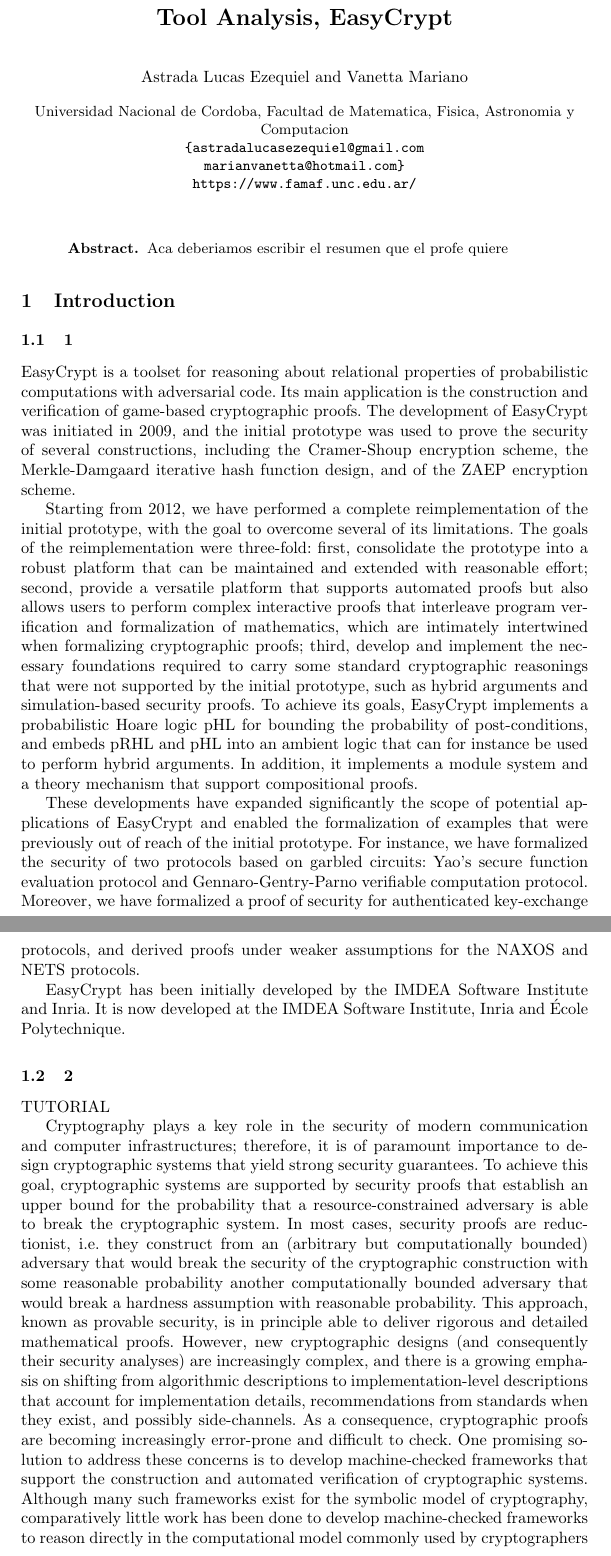
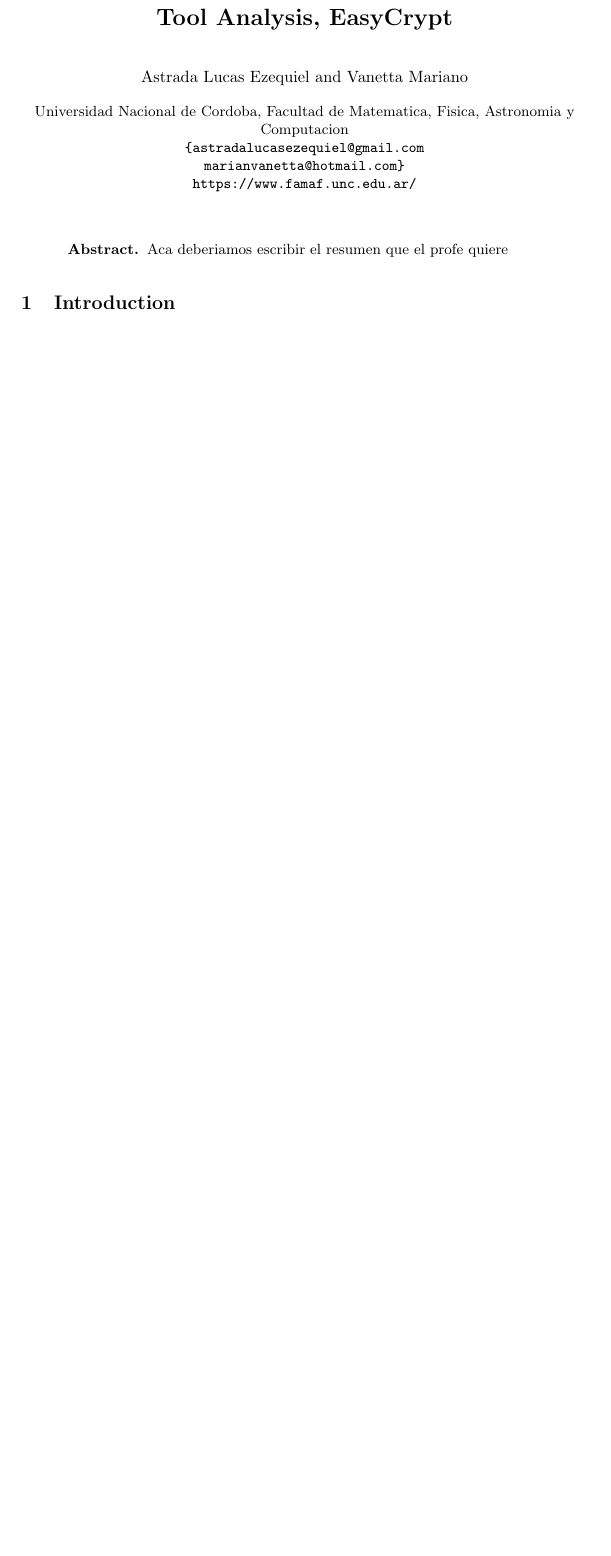
Before and after one commit to Haizet/is2019, a LaTeX paper (typeinst.tex): two parts of pages 1 and 2 of 5 before the commit and part of page 1 of 3 after it, the two joined at a grey line, cut so that both start at the same text, the shorter picture padded with empty space. Compiled offline with pdfLaTeX.

Commit message:
borre varias cosas de antes

```diff
--- a/typeinst.tex
+++ b/typeinst.tex
@@ -78,30 +78,7 @@
 
 
 
-\subsection{1}
-% https://www.easycrypt.info/trac/#no1
-EasyCrypt is a toolset for reasoning about relational properties of probabilistic computations with adversarial code. Its main application is the construction and verification of game-based cryptographic proofs. The development of EasyCrypt was initiated in 2009, and the initial prototype was used to prove the security of several constructions, including the Cramer-Shoup encryption scheme, the Merkle-Damgaard iterative hash function design, and of the ZAEP encryption scheme.
 
-
-Starting from 2012, we have performed a complete reimplementation of the initial prototype, with the goal to overcome several of its limitations. The goals of the reimplementation were three-fold: first, consolidate the prototype into a robust platform that can be maintained and extended with reasonable effort; second, provide a versatile platform that supports automated proofs but also allows users to perform complex interactive proofs that interleave program verification and formalization of mathematics, which are intimately intertwined when formalizing cryptographic proofs; third, develop and implement the necessary foundations required to carry some standard cryptographic reasonings that were not supported by the initial prototype, such as hybrid arguments and simulation-based security proofs. To achieve its goals, EasyCrypt implements a probabilistic Hoare logic pHL for bounding the probability of post-conditions, and embeds pRHL and pHL into an ambient logic that can for instance be used to perform hybrid arguments. In addition, it implements a module system and a theory mechanism that support compositional proofs.
-
-These developments have expanded significantly the scope of potential applications of EasyCrypt and enabled the formalization of examples that were previously out of reach of the initial prototype. For instance, we have formalized the security of two protocols based on garbled circuits: Yao's secure function evaluation protocol and Gennaro-Gentry-Parno verifiable computation protocol. Moreover, we have formalized a proof of security for authenticated key-exchange protocols, and derived proofs under weaker assumptions for the NAXOS and NETS protocols.
-
-EasyCrypt has been initially developed by the IMDEA Software Institute and Inria. It is now developed at the IMDEA Software Institute, Inria and École Polytechnique.
-
-
-\subsection{2}
-% https://link.springer.com/chapter/10.1007/978-3-319-10082-1_6
-
-TUTORIAL
-
-Cryptography plays a key role in the security of modern communication and computer infrastructures; therefore, it is of paramount importance to design cryptographic systems that yield strong security guarantees. To achieve this goal, cryptographic systems are supported by security proofs that establish an upper bound for the probability that a resource-constrained adversary is able to break the cryptographic system. In most cases, security proofs are reductionist, i.e. they construct from an (arbitrary but computationally bounded) adversary that would break the security of the cryptographic construction with some reasonable probability another computationally bounded adversary that would break a hardness assumption with reasonable probability. This approach, known as provable security, is in principle able to deliver rigorous and detailed mathematical proofs. However, new cryptographic designs (and consequently their security analyses) are increasingly complex, and there is a growing emphasis on shifting from algorithmic descriptions to implementation-level descriptions that account for implementation details, recommendations from standards when they exist, and possibly side-channels. As a consequence, cryptographic proofs are becoming increasingly error-prone and difficult to check. One promising solution to address these concerns is to develop machine-checked frameworks that support the construction and automated verification of cryptographic systems. Although many such frameworks exist for the symbolic model of cryptography, comparatively little work has been done to develop machine-checked frameworks to reason directly in the computational model commonly used by cryptographers
-
-
-
-\subsection{3}
-% https://arxiv.org/abs/1806.07197
-Secure multi-party computation (MPC) is a general cryptographic technique that allows distrusting parties to compute a function of their individual inputs, while only revealing the output of the function. It has found applications in areas such as auctioning, email filtering, and secure teleconference. Given its importance, it is crucial that the protocols are specified and implemented correctly. In the programming language community it has become good practice to use computer proof assistants to verify correctness proofs. In the field of cryptography, EasyCrypt is the state of the art proof assistant. It provides an embedded language for probabilistic programming, together with a specialized logic, embedded into an ambient general purpose higher-order logic. It allows us to conveniently express cryptographic properties. EasyCrypt has been used successfully on many applications, including public-key encryption, signatures, garbled circuits and differential privacy. Here we show for the first time that it can also be used to prove security of MPC against a malicious adversary. We formalize additive and replicated secret sharing schemes and apply them to Maurer's MPC protocol for secure addition and multiplication. Our method extends to general polynomial functions. We follow the insights from EasyCrypt that security proofs can be often be reduced to proofs about program equivalence, a topic that is well understood in the verification of programming languages. In particular, we show that in the passive case the non-interference-based definition is equivalent to a standard game-based security definition. For the active case we provide a new NI definition, which we call input independence.
 
 \section{Paper Preparation}
 
```
Also changed, not shown: typeinst.tex (12 more changed lines).
